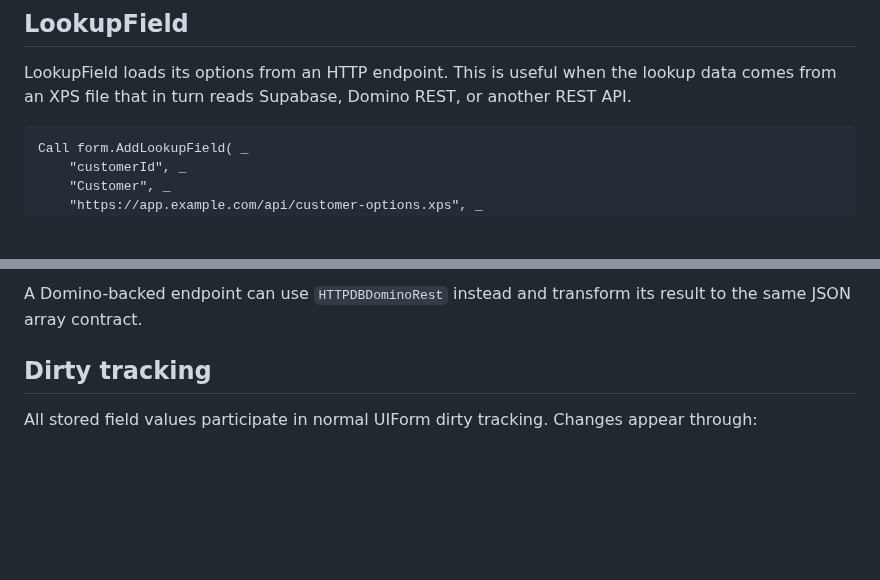
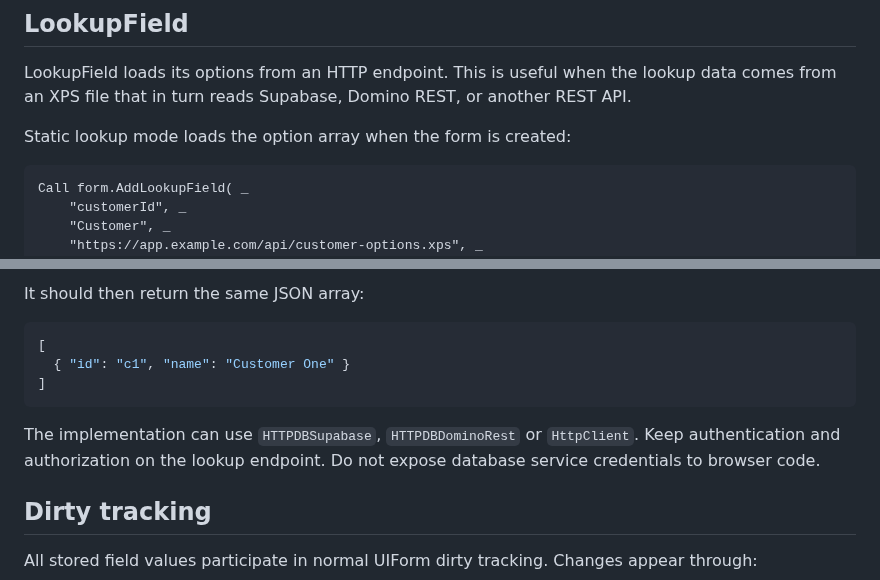
Before and after one commit to xpagedeveloper/XPscript, a Markdown page: docs/uiform-fields.md, 2 parts joined by grey strips. Drawn GitHub-style; blank space fills up the shorter version.

````diff
--- a/docs/uiform-fields.md
+++ b/docs/uiform-fields.md
@@ -129,6 +129,8 @@ Rich-text HTML is application data. Treat it as untrusted HTML when rendering it
 
 LookupField loads its options from an HTTP endpoint. This is useful when the lookup data comes from an XPS file that in turn reads Supabase, Domino REST, or another REST API.
 
+Static lookup mode loads the option array when the form is created:
+
 ```xpscript
 Call form.AddLookupField( _
     "customerId", _
@@ -188,6 +234,14 @@ End Sub
 ```
 
-A Domino-backed endpoint can use `HTTPDBDominoRest` instead and transform its result to the same JSON array contract.
+It should then return the same JSON array:
+
+```json
+[
+  { "id": "c1", "name": "Customer One" }
+]
+```
+
+The implementation can use `HTTPDBSupabase`, `HTTPDBDominoRest` or `HttpClient`. Keep authentication and authorization on the lookup endpoint. Do not expose database service credentials to browser code.
 
 ## Dirty tracking
 
````
Also changed, not shown: other parts of docs/uiform-fields.md (+57 -13 lines).
